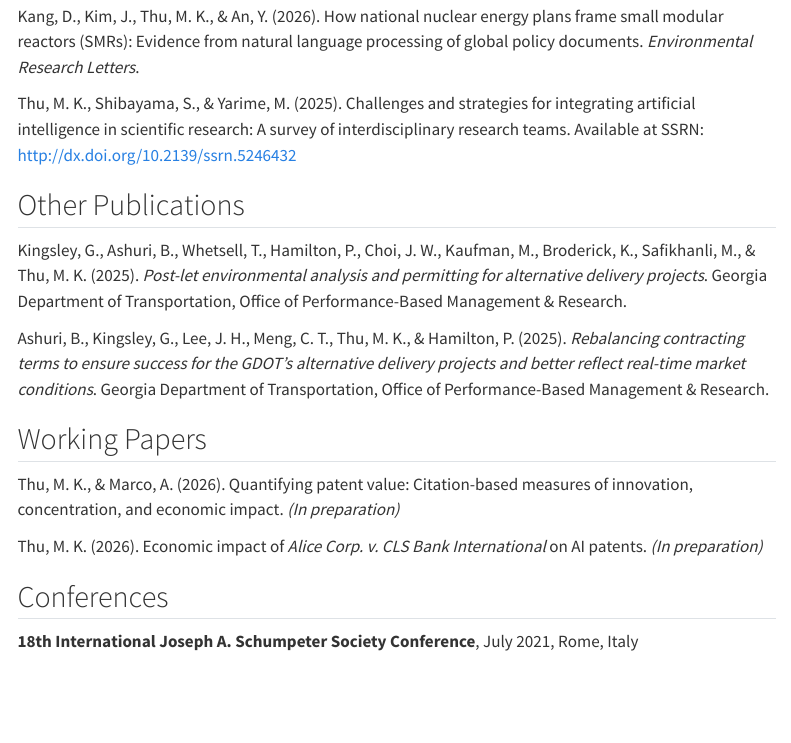
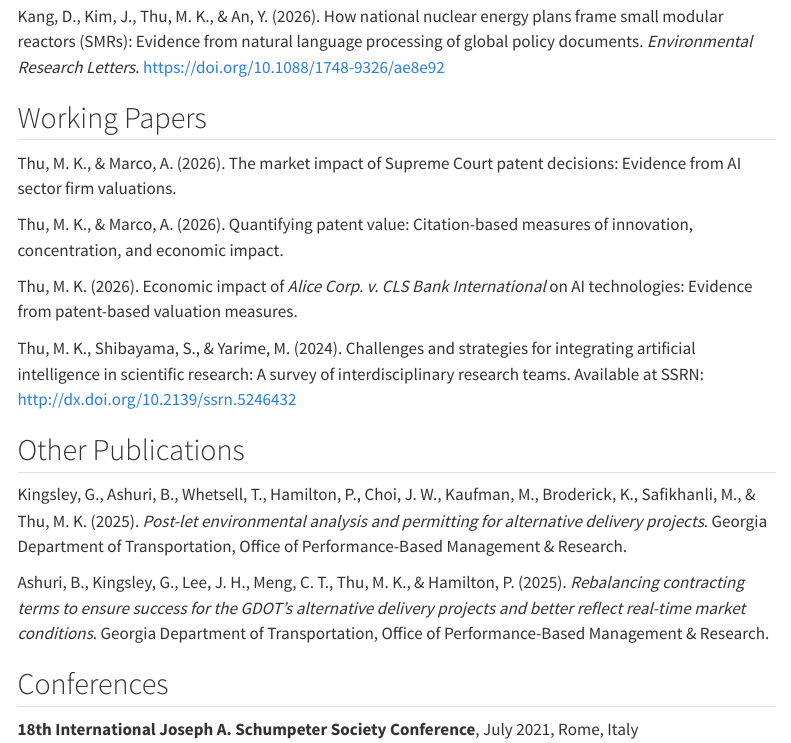
Before and after one commit to moethu6/moethu6.github.io, a Quarto document (research.qmd): the page in a window 1100 px wide, from 280 px down. Rendered offline with R 4.5, knitr and Pandoc in place of Quarto, with nearby package versions; menus at the side of the page are left out.

Commit message:
Update research page: working papers, SMR acceptance

```diff
--- a/research.qmd
+++ b/research.qmd
@@ -16,8 +16,20 @@ assessment of material price adjustment clauses for transportation design-build
 Kang, D., Kim, J., Thu, M. K., & An, Y. (2026). How national nuclear energy plans frame
 small modular reactors (SMRs): Evidence from natural language processing of global policy
 documents. *Environmental Research Letters*.
+<https://doi.org/10.1088/1748-9326/ae8e92>
 
-Thu, M. K., Shibayama, S., & Yarime, M. (2025). Challenges and strategies for integrating
+## Working Papers
+
+Thu, M. K., & Marco, A. (2026). The market impact of Supreme Court patent decisions:
+Evidence from AI sector firm valuations.
+
+Thu, M. K., & Marco, A. (2026). Quantifying patent value: Citation-based measures of
+innovation, concentration, and economic impact.
+
+Thu, M. K. (2026). Economic impact of *Alice Corp. v. CLS Bank International* on AI
+technologies: Evidence from patent-based valuation measures.
+
+Thu, M. K., Shibayama, S., & Yarime, M. (2024). Challenges and strategies for integrating
 artificial intelligence in scientific research: A survey of interdisciplinary research
 teams. Available at SSRN: <http://dx.doi.org/10.2139/ssrn.5246432>
 
@@ -32,14 +44,6 @@ Ashuri, B., Kingsley, G., Lee, J. H., Meng, C. T., Thu, M. K., & Hamilton, P. (2
 *Rebalancing contracting terms to ensure success for the GDOT's alternative delivery
 projects and better reflect real-time market conditions*. Georgia Department of
 Transportation, Office of Performance-Based Management & Research.
-
-## Working Papers
-
-Thu, M. K., & Marco, A. (2026). Quantifying patent value: Citation-based measures of
-innovation, concentration, and economic impact. *(In preparation)*
-
-Thu, M. K. (2026). Economic impact of *Alice Corp. v. CLS Bank International* on AI
-patents. *(In preparation)*
 
 ## Conferences
 
```
